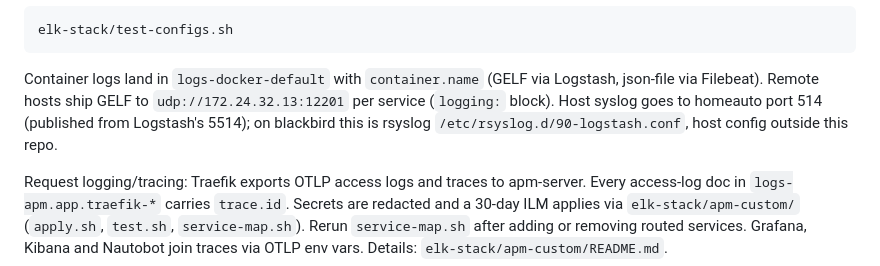
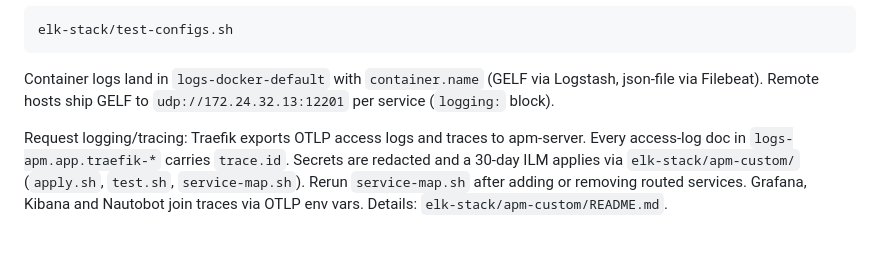
Before and after one commit to kylegordon/server-stack, a Markdown page: CLAUDE.md, the part around the change. Drawn GitHub-style; blank space fills up the shorter version.

Commit message:
Drop rsyslog note; blackbird system logs move to Filebeat
Co-Authored-By: Claude Opus 5.5 <noreply@anthropic.com>

```diff
--- a/CLAUDE.md
+++ b/CLAUDE.md
@@ -127,8 +127,7 @@ elk-stack/test-configs.sh
 
 Container logs land in `logs-docker-default` with `container.name` (GELF via Logstash,
 json-file via Filebeat). Remote hosts ship GELF to `udp://172.24.32.13:12201` per service
-(`logging:` block). Host syslog goes to homeauto port 514 (published from Logstash's 5514);
-on blackbird this is rsyslog `/etc/rsyslog.d/90-logstash.conf`, host config outside this repo.
+(`logging:` block).
 
 Request logging/tracing: Traefik exports OTLP access logs and traces to apm-server. Every
 access-log doc in `logs-apm.app.traefik-*` carries `trace.id`. Secrets are redacted and a 30-day
```
